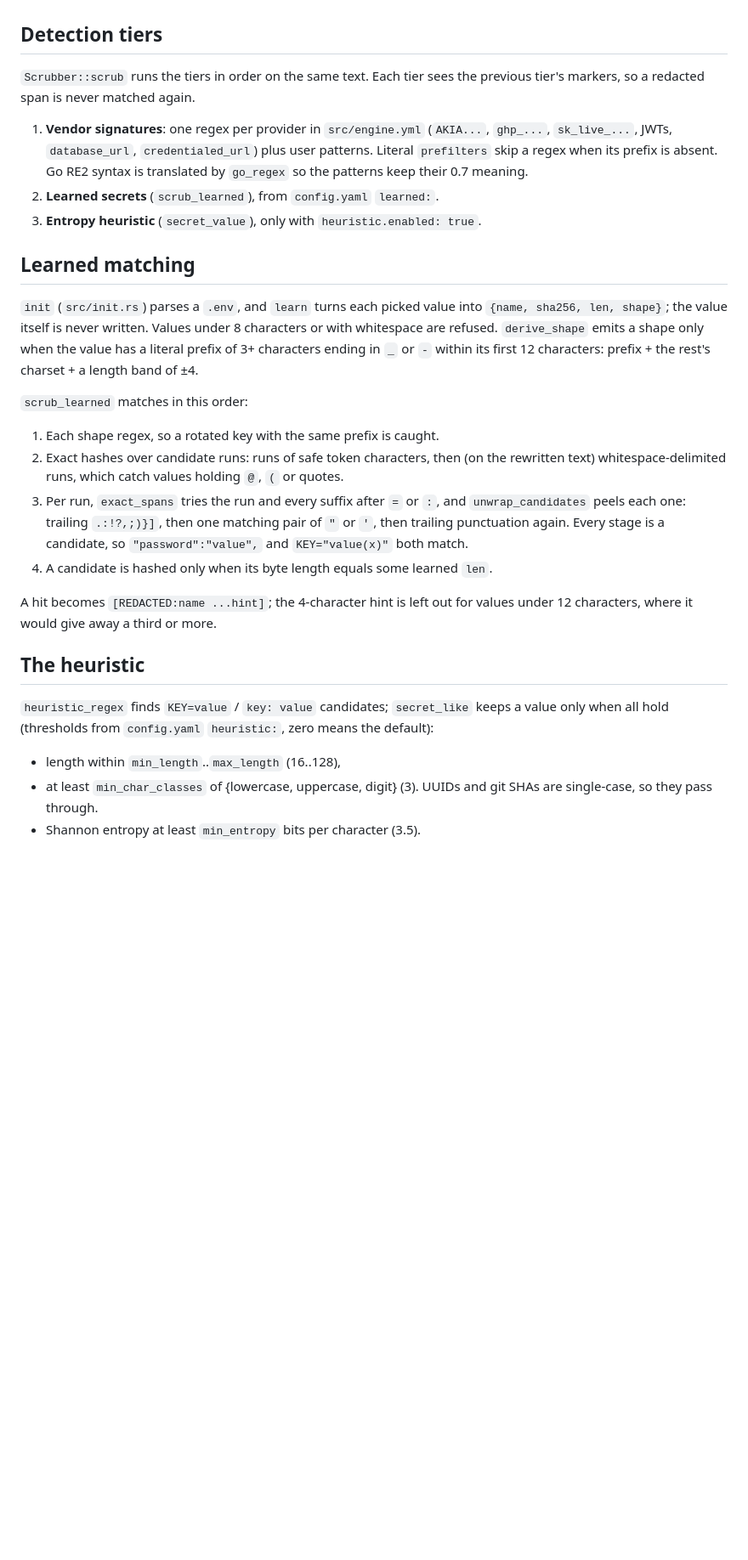
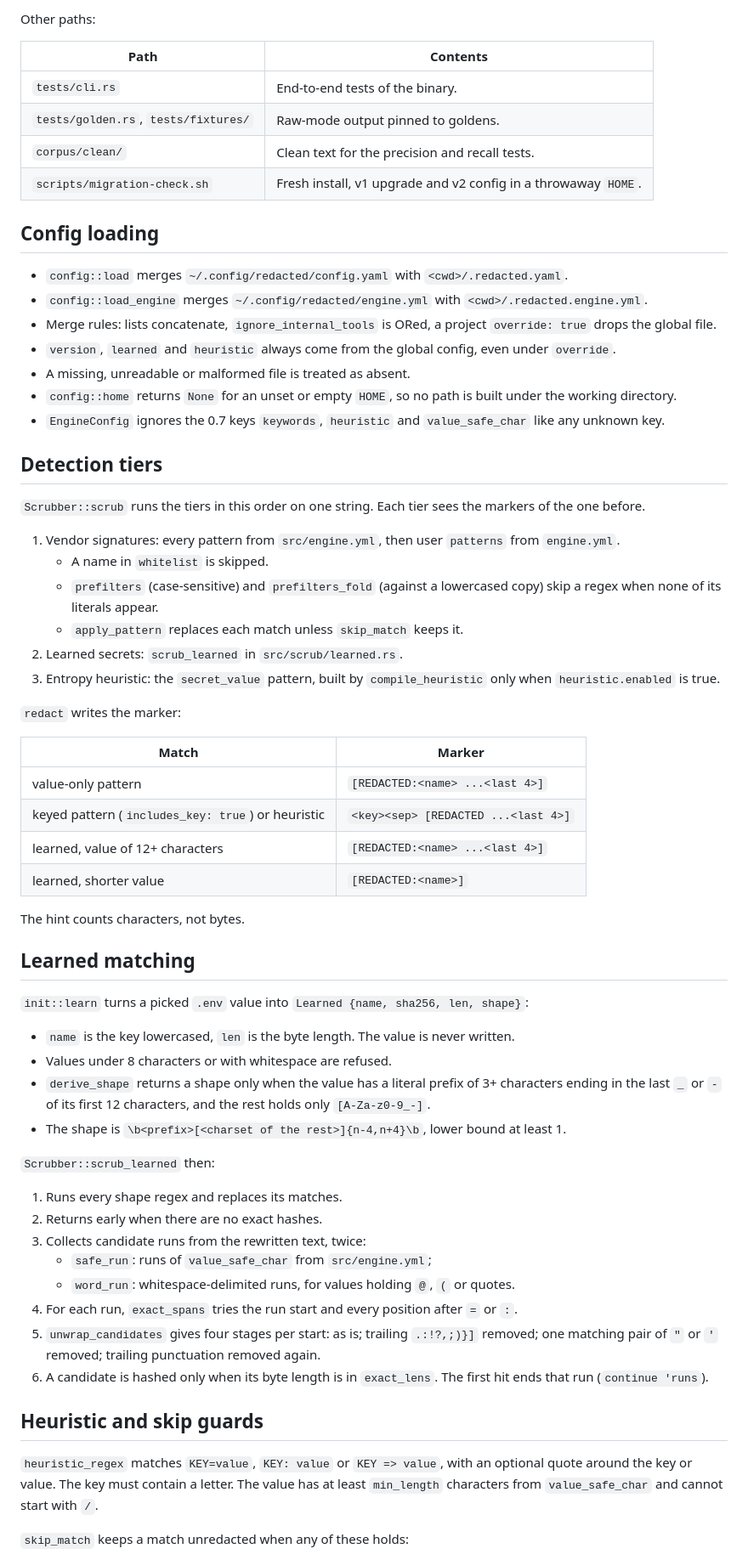
Before and after one commit to svn-arv/redacted, a Markdown page: docs/ARCHITECTURE.md, the part around one of its changes. Shown at 85% size. Rendered like a GitHub page; blank space fills up the shorter version.

Commit message:
docs: rewrite ARCHITECTURE for the Rust module layout

```diff
--- a/docs/ARCHITECTURE.md
+++ b/docs/ARCHITECTURE.md
@@ -43,47 +49,67 @@ tool output -> Claude Code PostToolUse hook -> `redacted scrub` (stdin)
+Other paths:
+
+| Path | Contents |
+| --- | --- |
+| `tests/cli.rs` | End-to-end tests of the binary. |
+| `tests/golden.rs`, `tests/fixtures/` | Raw-mode output pinned to goldens. |
+| `corpus/clean/` | Clean text for the precision and recall tests. |
+| `scripts/migration-check.sh` | Fresh install, v1 upgrade and v2 config in a throwaway `HOME`. |
+
+## Config loading
+
+- `config::load` merges `~/.config/redacted/config.yaml` with `<cwd>/.redacted.yaml`.
+- `config::load_engine` merges `~/.config/redacted/engine.yml` with `<cwd>/.redacted.engine.yml`.
+- Merge rules: lists concatenate, `ignore_internal_tools` is ORed, a project `override: true` drops the global file.
+- `version`, `learned` and `heuristic` always come from the global config, even under `override`.
+- A missing, unreadable or malformed file is treated as absent.
+- `config::home` returns `None` for an unset or empty `HOME`, so no path is built under the working directory.
+- `EngineConfig` ignores the 0.7 keys `keywords`, `heuristic` and `value_safe_char` like any unknown key.
 
 ## Detection tiers
 
-`Scrubber::scrub` runs the tiers in order on the same text. Each tier sees the
-previous tier's markers, so a redacted span is never matched again.
+`Scrubber::scrub` runs the tiers in this order on one string. Each tier sees the markers of the one before.
 
-1. **Vendor signatures**: one regex per provider in `src/engine.yml` (`AKIA...`,
-   `ghp_...`, `sk_live_...`, JWTs, `database_url`, `credentialed_url`) plus user
-   patterns. Literal `prefilters` skip a regex when its prefix is absent. Go RE2
-   syntax is translated by `go_regex` so the patterns keep their 0.7 meaning.
-2. **Learned secrets** (`scrub_learned`), from `config.yaml` `learned:`.
-3. **Entropy heuristic** (`secret_value`), only with `heuristic.enabled: true`.
+1. Vendor signatures: every pattern from `src/engine.yml`, then user `patterns` from `engine.yml`.
+   - A name in `whitelist` is skipped.
+   - `prefilters` (case-sensitive) and `prefilters_fold` (against a lowercased copy) skip a regex when none of its literals appear.
+   - `apply_pattern` replaces each match unless `skip_match` keeps it.
+2. Learned secrets: `scrub_learned` in `src/scrub/learned.rs`.
+3. Entropy heuristic: the `secret_value` pattern, built by `compile_heuristic` only when `heuristic.enabled` is true.
+
+`redact` writes the marker:
+
+| Match | Marker |
+| --- | --- |
+| value-only pattern | `[REDACTED:<name> ...<last 4>]` |
+| keyed pattern (`includes_key: true`) or heuristic | `<key><sep> [REDACTED ...<last 4>]` |
+| learned, value of 12+ characters | `[REDACTED:<name> ...<last 4>]` |
+| learned, shorter value | `[REDACTED:<name>]` |
+
+The hint counts characters, not bytes.
 
 ## Learned matching
 
-`init` (`src/init.rs`) parses a `.env`, and `learn` turns each picked value into
-`{name, sha256, len, shape}`; the value itself is never written. Values under 8
-characters or with whitespace are refused. `derive_shape` emits a shape only
-when the value has a literal prefix of 3+ characters ending in `_` or `-` within
-its first 12 characters: prefix + the rest's charset + a length band of ±4.
+`init::learn` turns a picked `.env` value into `Learned {name, sha256, len, shape}`:
 
-`scrub_learned` matches in this order:
+- `name` is the key lowercased, `len` is the byte length. The value is never written.
+- Values under 8 characters or with whitespace are refused.
+- `derive_shape` returns a shape only when the value has a literal prefix of 3+ characters ending in the last `_` or `-` of its first 12 characters, and the rest holds only `[A-Za-z0-9_-]`.
+- The shape is `\b<prefix>[<charset of the rest>]{n-4,n+4}\b`, lower bound at least 1.
 
-1. Each shape regex, so a rotated key with the same prefix is caught.
-2. Exact hashes over candidate runs: runs of safe token characters, then (on the
-   rewritten text) whitespace-delimited runs, which catch values holding `@`,
-   `(` or quotes.
-3. Per run, `exact_spans` tries the run and every suffix after `=` or `:`, and
-   `unwrap_candidates` peels each one: trailing `.:!?,;)}]`, then one matching
-   pair of `"` or `'`, then trailing punctuation again. Every stage is a
-   candidate, so `"password":"value",` and `KEY="value(x)"` both match.
-4. A candidate is hashed only when its byte length equals some learned `len`.
+`Scrubber::scrub_learned` then:
 
-A hit becomes `[REDACTED:name ...hint]`; the 4-character hint is left out for
-values under 12 characters, where it would give away a third or more.
+1. Runs every shape regex and replaces its matches.
+2. Returns early when there are no exact hashes.
+3. Collects candidate runs from the rewritten text, twice:
+   - `safe_run`: runs of `value_safe_char` from `src/engine.yml`;
+   - `word_run`: whitespace-delimited runs, for values holding `@`, `(` or quotes.
+4. For each run, `exact_spans` tries the run start and every position after `=` or `:`.
+5. `unwrap_candidates` gives four stages per start: as is; trailing `.:!?,;)}]` removed; one matching pair of `"` or `'` removed; trailing punctuation removed again.
+6. A candidate is hashed only when its byte length is in `exact_lens`. The first hit ends that run (`continue 'runs`).
 
-## The heuristic
+## Heuristic and skip guards
 
-`heuristic_regex` finds `KEY=value` / `key: value` candidates; `secret_like`
-keeps a value only when all hold (thresholds from `config.yaml` `heuristic:`,
-zero means the default):
+`heuristic_regex` matches `KEY=value`, `KEY: value` or `KEY => value`, with an optional quote around the key or value. The key must contain a letter. The value has at least `min_length` characters from `value_safe_char` and cannot start with `/`.
 
-- length within `min_length`..`max_length` (16..128),
-- at least `min_char_classes` of {lowercase, uppercase, digit} (3). UUIDs and git
-  SHAs are single-case, so they pass through.
-- Shannon entropy at least `min_entropy` bits per character (3.5).
+`skip_match` keeps a match unredacted when any of these holds:
 
```
Also changed, not shown: other parts of docs/ARCHITECTURE.md (+121 -86 lines).
